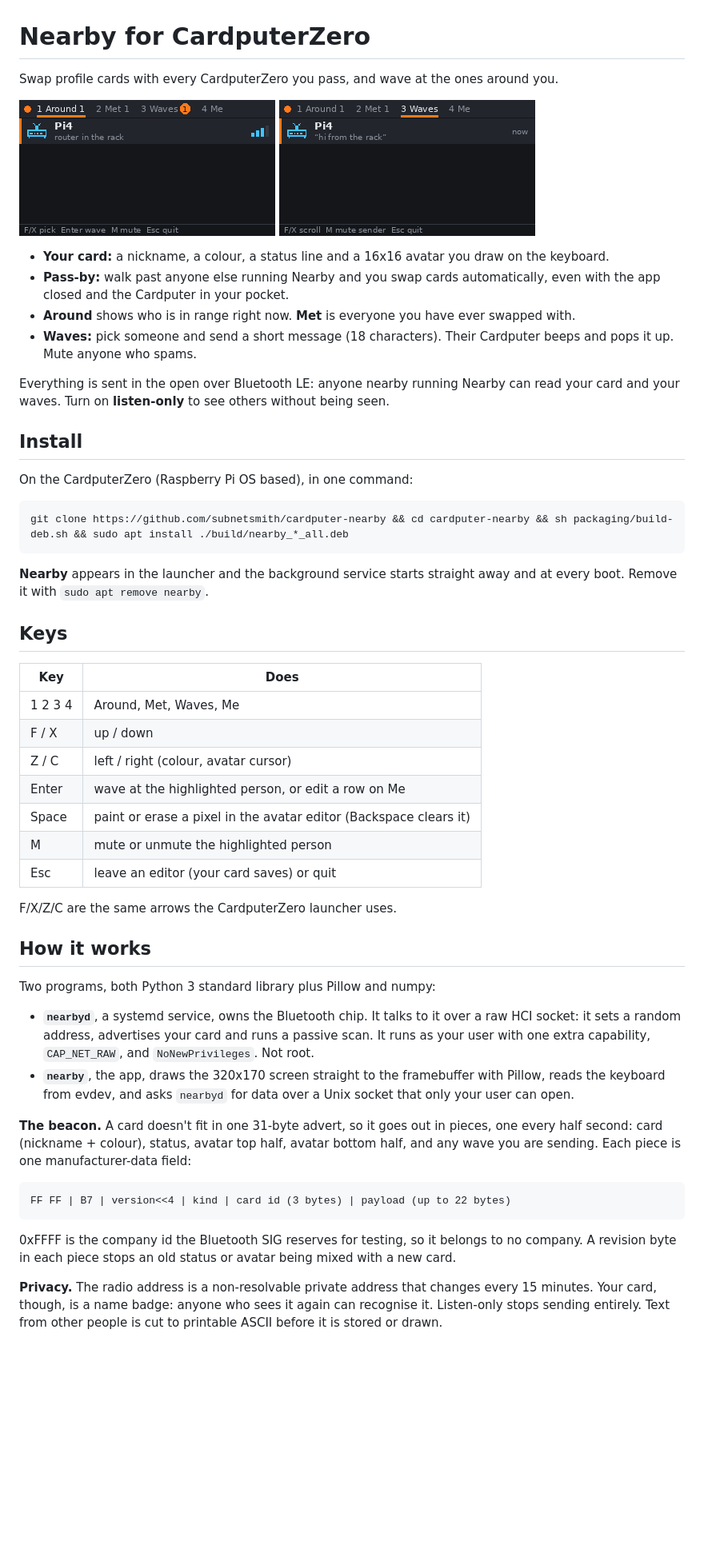
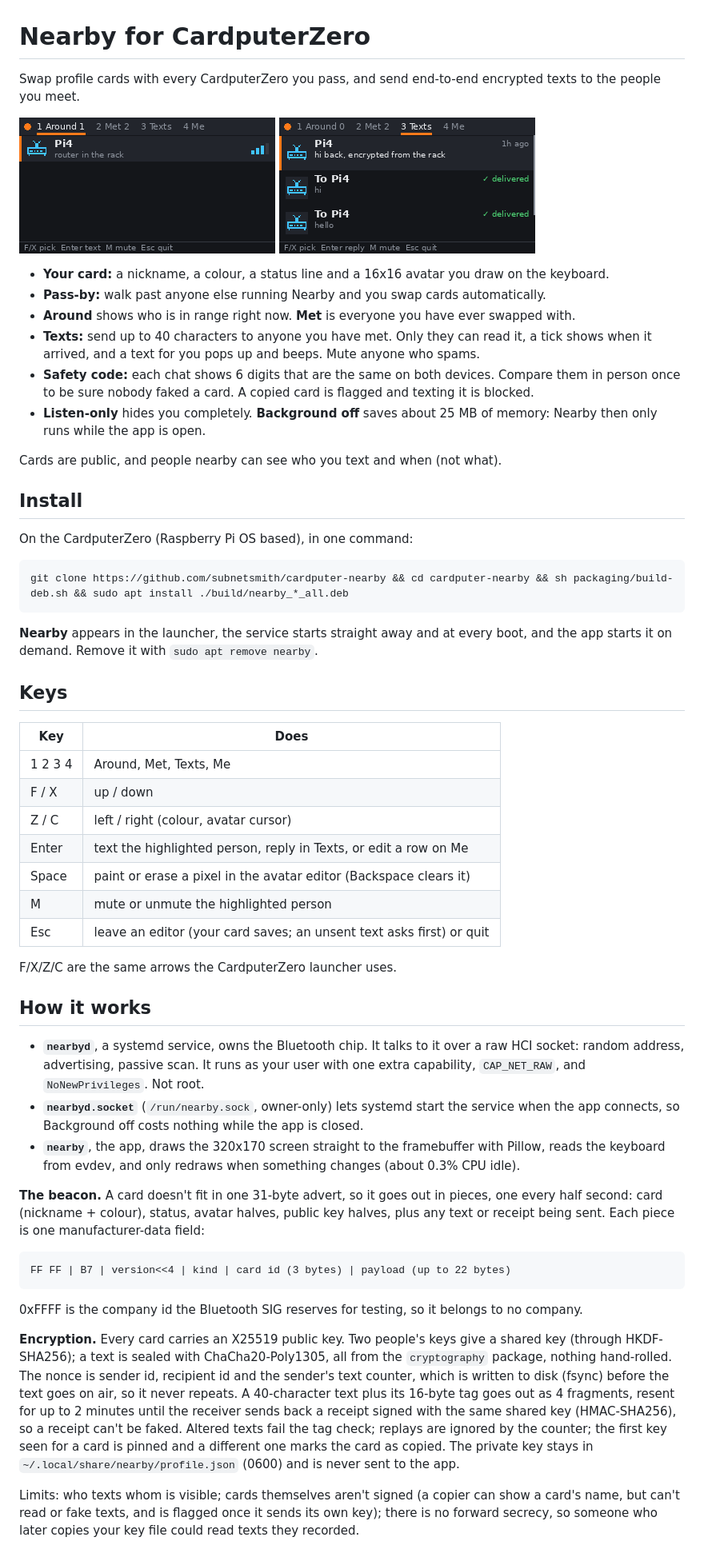
Before and after one commit to subnetsmith/cardputer-nearby, a Markdown page: README.md, the part around one of its changes. Shown at 80% size. GitHub-like rendering; pictures changed too: screenshots/screenshot-0.png, screenshots/screenshot-1.png; blank space fills up the shorter version.

Commit message:
1.2.0 README and store listing: encrypted texts, Background setting, new screenshots

````diff
--- a/README.md
+++ b/README.md
@@ -1,6 +1,7 @@
 # Nearby for CardputerZero
 
-Swap profile cards with every CardputerZero you pass, and wave at the ones around you.
+Swap profile cards with every CardputerZero you pass, and send end-to-end encrypted texts to the
+people you meet.
 
 <p>
   <img src="screenshots/screenshot-0.png" width="320" alt="Around tab: Pi4 in range with signal bars">
@@ -8,14 +9,16 @@ Swap profile cards with every CardputerZero you pass, and wave at the ones aroun
 </p>
 
 - **Your card:** a nickname, a colour, a status line and a 16x16 avatar you draw on the keyboard.
-- **Pass-by:** walk past anyone else running Nearby and you swap cards automatically, even with
-  the app closed and the Cardputer in your pocket.
+- **Pass-by:** walk past anyone else running Nearby and you swap cards automatically.
 - **Around** shows who is in range right now. **Met** is everyone you have ever swapped with.
-- **Waves:** pick someone and send a short message (18 characters). Their Cardputer beeps and
-  pops it up. Mute anyone who spams.
+- **Texts:** send up to 40 characters to anyone you have met. Only they can read it, a tick shows
+  when it arrived, and a text for you pops up and beeps. Mute anyone who spams.
+- **Safety code:** each chat shows 6 digits that are the same on both devices. Compare them in
+  person once to be sure nobody faked a card. A copied card is flagged and texting it is blocked.
+- **Listen-only** hides you completely. **Background off** saves about 25 MB of memory: Nearby then
+  only runs while the app is open.
 
-Everything is sent in the open over Bluetooth LE: anyone nearby running Nearby can read your card
-and your waves. Turn on **listen-only** to see others without being seen.
+Cards are public, and people nearby can see who you text and when (not what).
 
 ## Install
 
@@ -25,47 +28,55 @@ On the CardputerZero (Raspberry Pi OS based), in one command:
 git clone https://github.com/subnetsmith/cardputer-nearby && cd cardputer-nearby && sh packaging/build-deb.sh && sudo apt install ./build/nearby_*_all.deb
 ```
 
-**Nearby** appears in the launcher and the background service starts straight away and at every
-boot. Remove it with `sudo apt remove nearby`.
+**Nearby** appears in the launcher, the service starts straight away and at every boot, and the
+app starts it on demand. Remove it with `sudo apt remove nearby`.
 
 ## Keys
 
 | Key | Does |
 | --- | --- |
-| 1 2 3 4 | Around, Met, Waves, Me |
+| 1 2 3 4 | Around, Met, Texts, Me |
 | F / X | up / down |
 | Z / C | left / right (colour, avatar cursor) |
-| Enter | wave at the highlighted person, or edit a row on Me |
+| Enter | text the highlighted person, reply in Texts, or edit a row on Me |
 | Space | paint or erase a pixel in the avatar editor (Backspace clears it) |
 | M | mute or unmute the highlighted person |
-| Esc | leave an editor (your card saves) or quit |
+| Esc | leave an editor (your card saves; an unsent text asks first) or quit |
 
 F/X/Z/C are the same arrows the CardputerZero launcher uses.
 
 ## How it works
 
-Two programs, both Python 3 standard library plus Pillow and numpy:
-
 - **`nearbyd`**, a systemd service, owns the Bluetooth chip. It talks to it over a raw HCI socket:
-  it sets a random address, advertises your card and runs a passive scan. It runs as your user
-  with one extra capability, `CAP_NET_RAW`, and `NoNewPrivileges`. Not root.
+  random address, advertising, passive scan. It runs as your user with one extra capability,
+  `CAP_NET_RAW`, and `NoNewPrivileges`. Not root.
+- **`nearbyd.socket`** (`/run/nearby.sock`, owner-only) lets systemd start the service when the
+  app connects, so Background off costs nothing while the app is closed.
 - **`nearby`**, the app, draws the 320x170 screen straight to the framebuffer with Pillow, reads
-  the keyboard from evdev, and asks `nearbyd` for data over a Unix socket that only your user can
-  open.
+  the keyboard from evdev, and only redraws when something changes (about 0.3% CPU idle).
 
 **The beacon.** A card doesn't fit in one 31-byte advert, so it goes out in pieces, one every half
-second: card (nickname + colour), status, avatar top half, avatar bottom half, and any wave you are
-sending. Each piece is one manufacturer-data field:
+second: card (nickname + colour), status, avatar halves, public key halves, plus any text or
+receipt being sent. Each piece is one manufacturer-data field:
 
 ```
 FF FF | B7 | version<<4 | kind | card id (3 bytes) | payload (up to 22 bytes)
 ```
 
-0xFFFF is the company id the Bluetooth SIG reserves for testing, so it belongs to no company. A
-revision byte in each piece stops an old status or avatar being mixed with a new card.
+0xFFFF is the company id the Bluetooth SIG reserves for testing, so it belongs to no company.
 
-**Privacy.** The radio address is a non-resolvable private address that changes every 15 minutes.
-Your card, though, is a name badge: anyone who sees it again can recognise it. Listen-only stops
-sending entirely. Text from other people is cut to printable ASCII before it is stored or drawn.
+**Encryption.** Every card carries an X25519 public key. Two people's keys give a shared key
+(through HKDF-SHA256); a text is sealed with ChaCha20-Poly1305, all from the `cryptography`
+package, nothing hand-rolled. The nonce is sender id, recipient id and the sender's text counter,
+which is written to disk (fsync) before the text goes on air, so it never repeats. A 40-character
+text plus its 16-byte tag goes out as 4 fragments, resent for up to 2 minutes until the receiver
+sends back a receipt signed with the same shared key (HMAC-SHA256), so a receipt can't be faked.
+Altered texts fail the tag check; replays are ignored by the counter; the first key seen for a
+card is pinned and a different one marks the card as copied. The private key stays in
+`~/.local/share/nearby/profile.json` (0600) and is never sent to the app.
+
+Limits: who texts whom is visible; cards themselves aren't signed (a copier can show a card's
+name, but can't read or fake texts, and is flagged once it sends its own key); there is no
+forward secrecy, so someone who later copies your key file could read texts they recorded.
 
 **Real radios are lossy.** On a CardputerZero, beacons go missing for seconds at a time (Wi-Fi
````
Also changed, not shown: other parts of README.md (+12 -12 lines), screenshots/screenshot-2.png (deleted), 1 other file.
